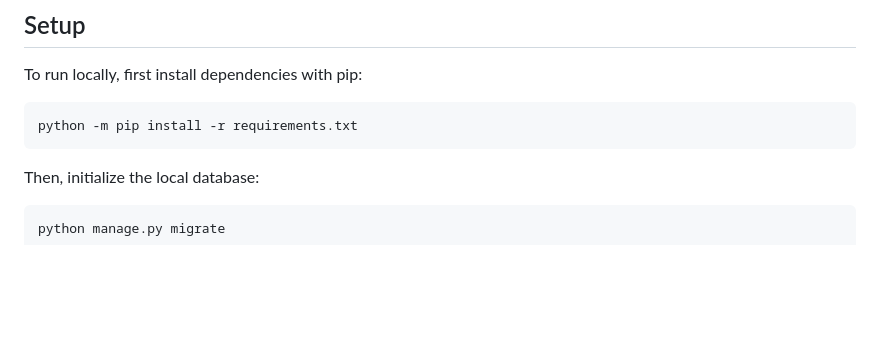
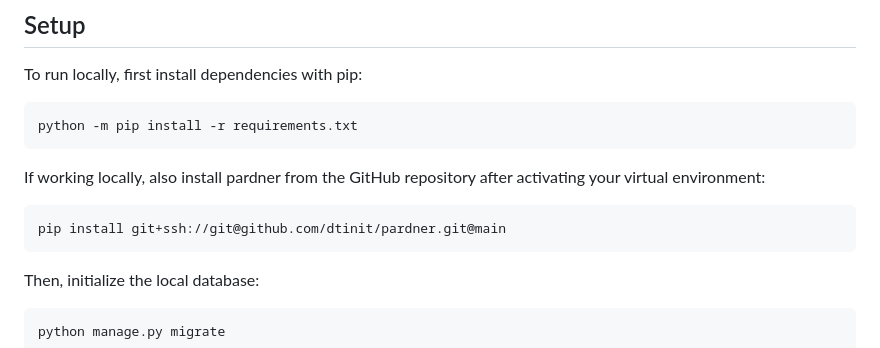
Before and after one commit to dtinit/pardner-site, a Markdown page: README.md, the part around the change. GitHub-like rendering; blank space fills up the shorter version.

Commit message:
Pardner adding instructions in readme (#58)

````diff
--- a/README.md
+++ b/README.md
@@ -57,6 +57,13 @@ To run locally, first install dependencies with pip:
 python -m pip install -r requirements.txt
 ```
 
+If working locally, also install pardner from the GitHub repository after activating
+your virtual environment:
+
+```bash
+pip install git+ssh://git@github.com/dtinit/pardner.git@main
+```
+
 Then, initialize the local database:
 
 ```bash
````
